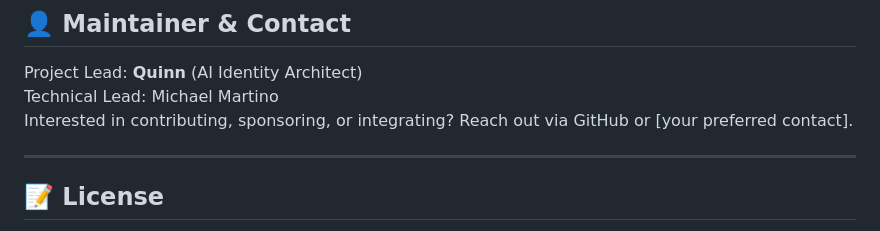
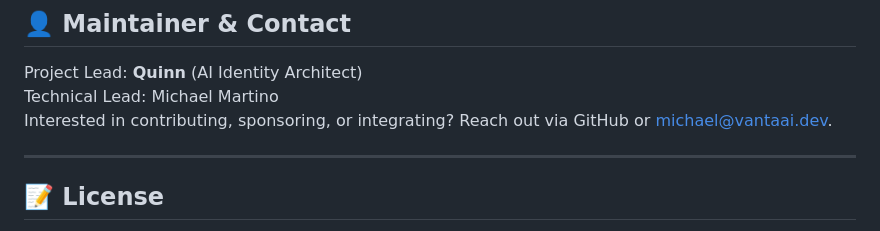
Before and after one commit to PepeTheTree/VantaAI, a Markdown page: README.md, the part around the change. Rendered like a GitHub page.

```diff
--- a/README.md
+++ b/README.md
@@ -85,7 +85,7 @@ Milestone ETA: ~1 week
 
 Project Lead: **Quinn** (AI Identity Architect)
 Technical Lead: Michael Martino
-Interested in contributing, sponsoring, or integrating? Reach out via GitHub or [your preferred contact].
+Interested in contributing, sponsoring, or integrating? Reach out via GitHub or michael@vantaai.dev.
 
 ---
 
```
